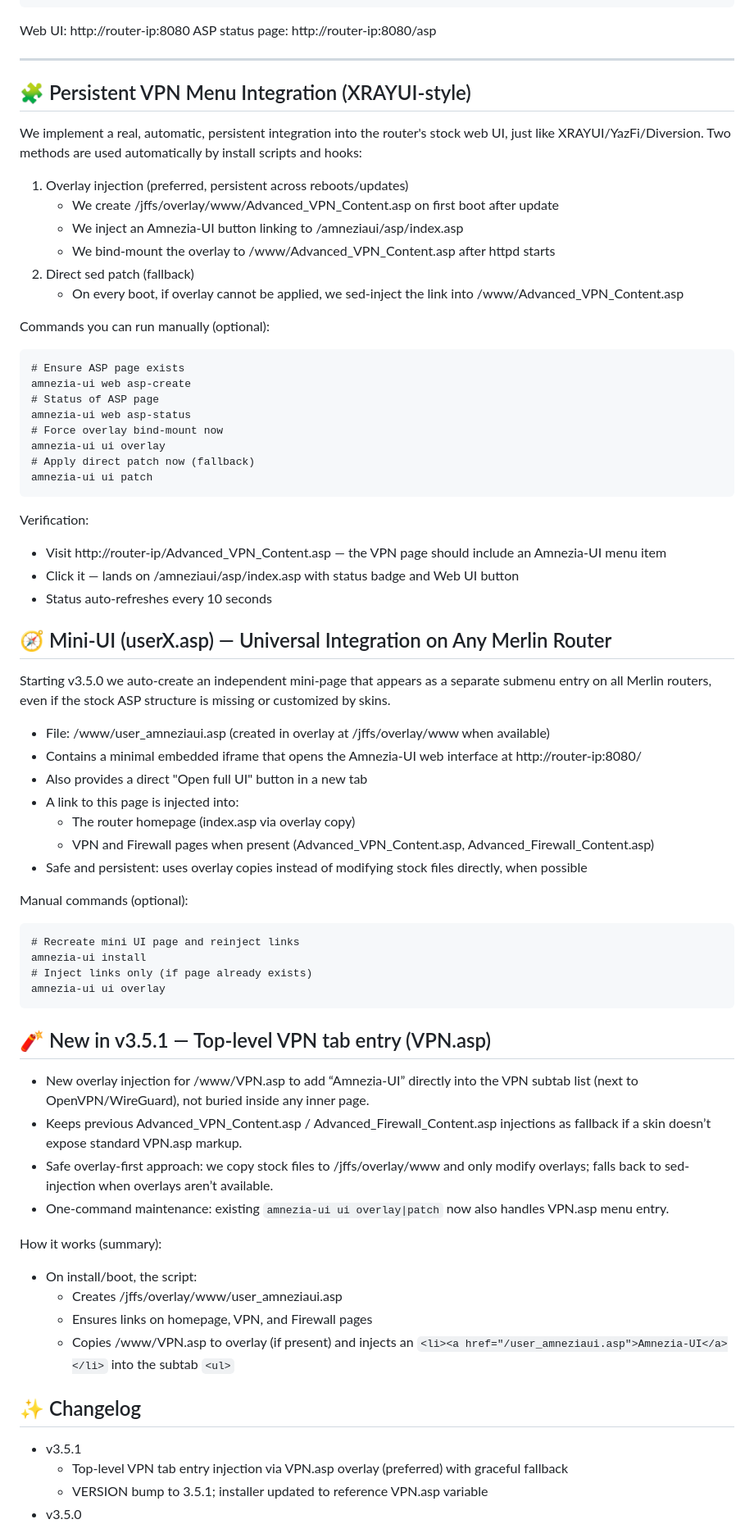
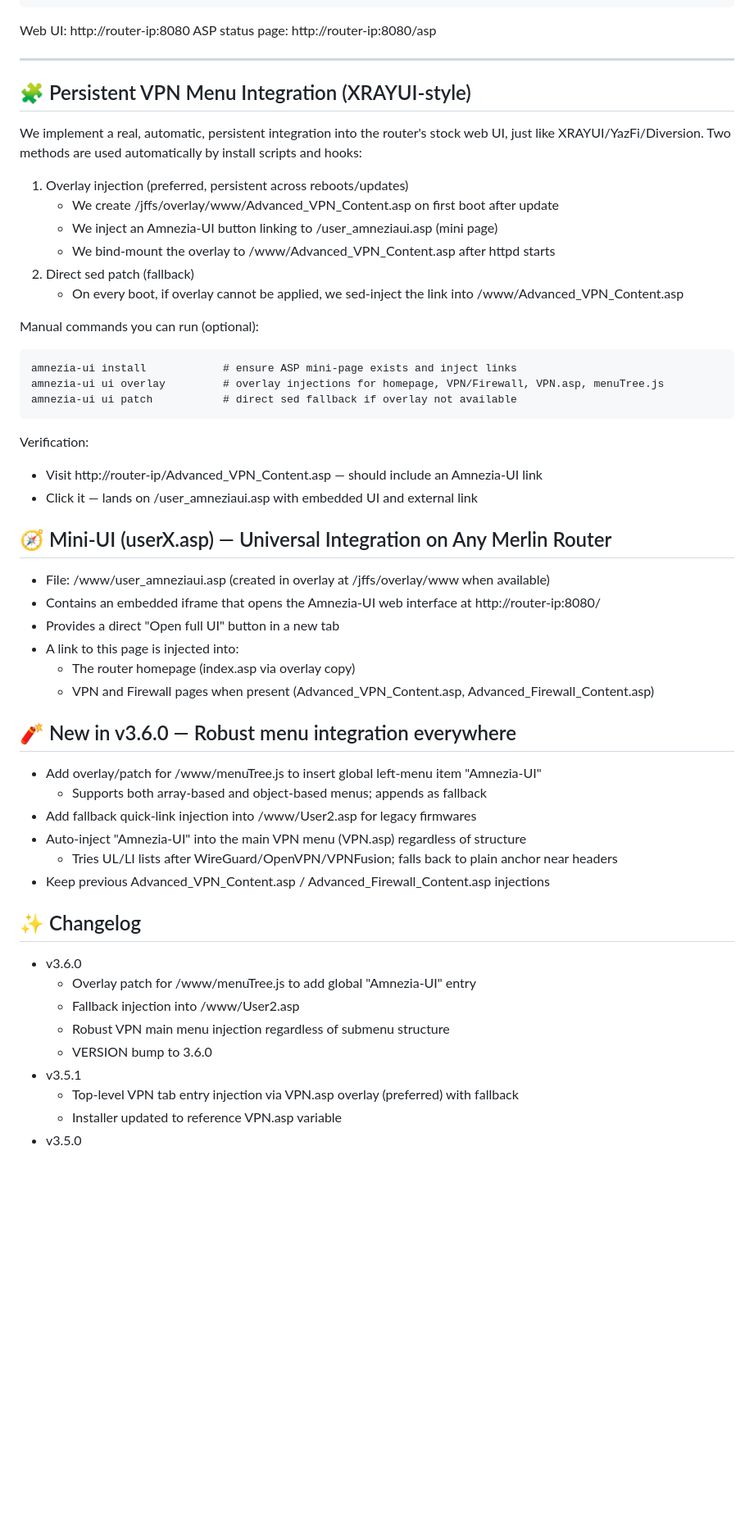
Before and after one commit to Sp0Xik/asuswrt-merlin-amnezia-ui, a Markdown page: README.md, the part around one of its changes. Shown at 82% size. Rendered like a GitHub page; blank space fills up the shorter version.

Commit message:
docs(readme): document v3.6.0 menuTree.js/User2.asp/VPN menu changes
- Add docs for new overlay/patch behavior:
  - /www/menuTree.js global menu injection
  - /www/User2.asp fallback link
  - VPN.asp robust submenu injection
- Update commands and verification
- Bump version references to v3.6.0

````diff
--- a/README.md
+++ b/README.md
@@ -34,64 +34,50 @@ Web UI: http://router-ip:8080
 ASP status page: http://router-ip:8080/asp
 
 ---
+
 ## 🧩 Persistent VPN Menu Integration (XRAYUI-style)
 We implement a real, automatic, persistent integration into the router's stock web UI, just like XRAYUI/YazFi/Diversion.
 Two methods are used automatically by install scripts and hooks:
 1. Overlay injection (preferred, persistent across reboots/updates)
    - We create /jffs/overlay/www/Advanced_VPN_Content.asp on first boot after update
-   - We inject an Amnezia-UI button linking to /amneziaui/asp/index.asp
+   - We inject an Amnezia-UI button linking to /user_amneziaui.asp (mini page)
    - We bind-mount the overlay to /www/Advanced_VPN_Content.asp after httpd starts
 2. Direct sed patch (fallback)
    - On every boot, if overlay cannot be applied, we sed-inject the link into /www/Advanced_VPN_Content.asp
 
-Commands you can run manually (optional):
+Manual commands you can run (optional):
 ```
-# Ensure ASP page exists
-amnezia-ui web asp-create
-# Status of ASP page
-amnezia-ui web asp-status
-# Force overlay bind-mount now
-amnezia-ui ui overlay
-# Apply direct patch now (fallback)
-amnezia-ui ui patch
+amnezia-ui install            # ensure ASP mini-page exists and inject links
+amnezia-ui ui overlay         # overlay injections for homepage, VPN/Firewall, VPN.asp, menuTree.js
+amnezia-ui ui patch           # direct sed fallback if overlay not available
 ```
 Verification:
-- Visit http://router-ip/Advanced_VPN_Content.asp — the VPN page should include an Amnezia-UI menu item
-- Click it — lands on /amneziaui/asp/index.asp with status badge and Web UI button
-- Status auto-refreshes every 10 seconds
+- Visit http://router-ip/Advanced_VPN_Content.asp — should include an Amnezia-UI link
+- Click it — lands on /user_amneziaui.asp with embedded UI and external link
 
 ## 🧭 Mini-UI (userX.asp) — Universal Integration on Any Merlin Router
-Starting v3.5.0 we auto-create an independent mini-page that appears as a separate submenu entry on all Merlin routers, even if the stock ASP structure is missing or customized by skins.
 - File: /www/user_amneziaui.asp (created in overlay at /jffs/overlay/www when available)
-- Contains a minimal embedded iframe that opens the Amnezia-UI web interface at http://router-ip:8080/
-- Also provides a direct "Open full UI" button in a new tab
+- Contains an embedded iframe that opens the Amnezia-UI web interface at http://router-ip:8080/
+- Provides a direct "Open full UI" button in a new tab
 - A link to this page is injected into:
   - The router homepage (index.asp via overlay copy)
   - VPN and Firewall pages when present (Advanced_VPN_Content.asp, Advanced_Firewall_Content.asp)
-- Safe and persistent: uses overlay copies instead of modifying stock files directly, when possible
 
-Manual commands (optional):
-```
-# Recreate mini UI page and reinject links
-amnezia-ui install
-# Inject links only (if page already exists)
-amnezia-ui ui overlay
-```
-
-## 🧨 New in v3.5.1 — Top-level VPN tab entry (VPN.asp)
-- New overlay injection for /www/VPN.asp to add “Amnezia-UI” directly into the VPN subtab list (next to OpenVPN/WireGuard), not buried inside any inner page.
-- Keeps previous Advanced_VPN_Content.asp / Advanced_Firewall_Content.asp injections as fallback if a skin doesn’t expose standard VPN.asp markup.
-- Safe overlay-first approach: we copy stock files to /jffs/overlay/www and only modify overlays; falls back to sed-injection when overlays aren’t available.
-- One-command maintenance: existing `amnezia-ui ui overlay|patch` now also handles VPN.asp menu entry.
-
-How it works (summary):
-- On install/boot, the script:
-  - Creates /jffs/overlay/www/user_amneziaui.asp
-  - Ensures links on homepage, VPN, and Firewall pages
-  - Copies /www/VPN.asp to overlay (if present) and injects an `<li><a href="/user_amneziaui.asp">Amnezia-UI</a></li>` into the subtab `<ul>`
+## 🧨 New in v3.6.0 — Robust menu integration everywhere
+- Add overlay/patch for /www/menuTree.js to insert global left-menu item "Amnezia-UI"
+  - Supports both array-based and object-based menus; appends as fallback
+- Add fallback quick-link injection into /www/User2.asp for legacy firmwares
+- Auto-inject "Amnezia-UI" into the main VPN menu (VPN.asp) regardless of structure
+  - Tries UL/LI lists after WireGuard/OpenVPN/VPNFusion; falls back to plain anchor near headers
+- Keep previous Advanced_VPN_Content.asp / Advanced_Firewall_Content.asp injections
 
 ## ✨ Changelog
+- v3.6.0
+  - Overlay patch for /www/menuTree.js to add global "Amnezia-UI" entry
+  - Fallback injection into /www/User2.asp
+  - Robust VPN main menu injection regardless of submenu structure
+  - VERSION bump to 3.6.0
 - v3.5.1
-  - Top-level VPN tab entry injection via VPN.asp overlay (preferred) with graceful fallback
-  - VERSION bump to 3.5.1; installer updated to reference VPN.asp variable
+  - Top-level VPN tab entry injection via VPN.asp overlay (preferred) with fallback
+  - Installer updated to reference VPN.asp variable
 - v3.5.0
````
Also changed, not shown: other parts of README.md (+2 -2 lines).
